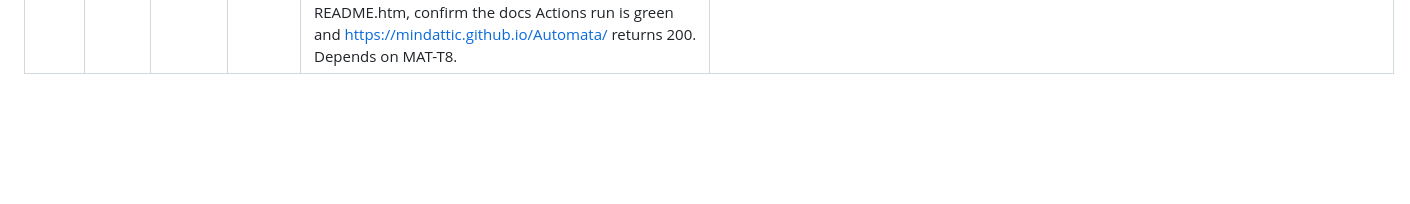
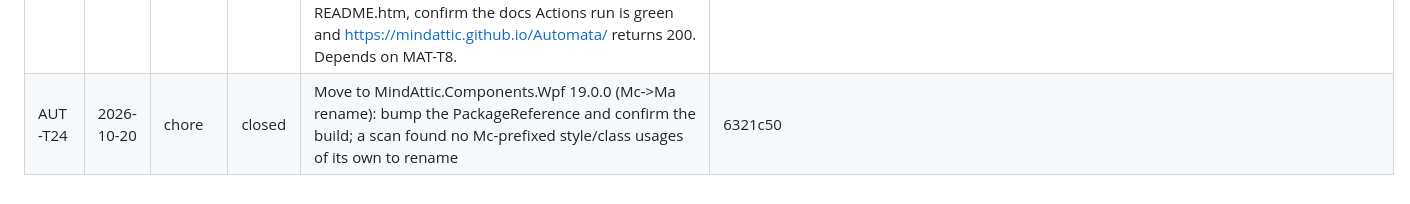
Before and after one commit to mindattic/Automata, a Markdown page: docs/USER_STORIES.md, the part around the change. Drawn GitHub-style; blank space fills up the shorter version.

Commit message:
Sync docs/USER_STORIES.md: AUT-T24 closed (AUT-T24)
Co-Authored-By: Claude Sonnet 5 <noreply@anthropic.com>
Claude-Session: https://claude.ai/code/session_01SQbAoqmwcpFpzrJy3NjMRf

```diff
--- a/docs/USER_STORIES.md
+++ b/docs/USER_STORIES.md
@@ -44,3 +44,4 @@ _Nothing recorded yet._
 | AUT-T21 | 2026-10-19 | chore | open | Convert tracked source files to LF line endings via .gitattributes, per HOUSE-LAW-13 (low priority) | — |
 | AUT-T22 | 2026-10-19 | fix | closed | Bump AutoWebNav/AutoWebNav.WebView2 4.0.0 -> 5.0.0 to pick up the off-screen-lane popup-window fix; rebuilt Automata.Runner Debug so the Automata.Tick scheduled task stops flashing small windows every 5 minutes | c86bac2 |
 | AUT-T23 | 2026-10-20 | docs | open | Publish Automata docs to GitHub Pages via the shared Toolkit DocFX pipeline: run adopt-docs-site.ps1 (README.md as home page, docs/*.md as articles, API reference only where the code builds in CI), enable Pages with build_type=workflow, set the repo homepage URL, retire tools/build-readme.ps1 and README.htm, confirm the docs Actions run is green and https://mindattic.github.io/Automata/ returns 200. Depends on MAT-T8. | — |
+| AUT-T24 | 2026-10-20 | chore | closed | Move to MindAttic.Components.Wpf 19.0.0 (Mc->Ma rename): bump the PackageReference and confirm the build; a scan found no Mc-prefixed style/class usages of its own to rename | 6321c50 |
```
